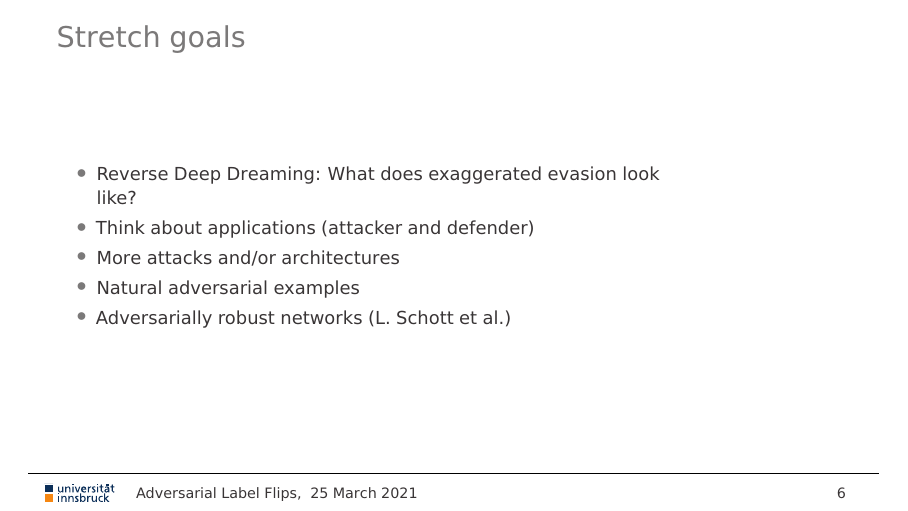
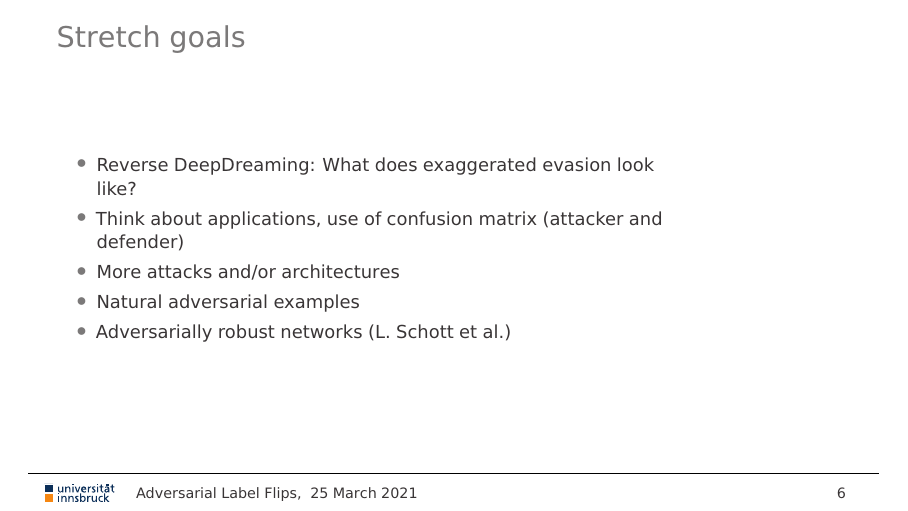
Before and after one commit to matthiasdellago/AdversarialLabelFlips, LaTeX slides (Expected outcome presentation/presentation.tex): page 7 of 7. Compiled offline with pdfLaTeX.

Commit message:
tiny fix

```diff
--- a/Expected outcome presentation/presentation.tex
+++ b/Expected outcome presentation/presentation.tex
@@ -102,8 +102,8 @@
 \begin{frame}[fragile]
 	\frametitle{Stretch goals}
 	\begin{itemize}
-		\item Reverse Deep Dreaming: What does exaggerated evasion look like?
-		\item Think about applications (attacker and defender)
+		\item Reverse DeepDreaming: What does exaggerated evasion look like?
+		\item Think about applications, use of confusion matrix (attacker and defender)
 		\item More attacks and/or architectures
 		\item Natural adversarial examples
 		\item Adversarially robust networks (L. Schott et al.)
```
Also changed, not shown: Expected outcome presentation/presentation.pdf.
